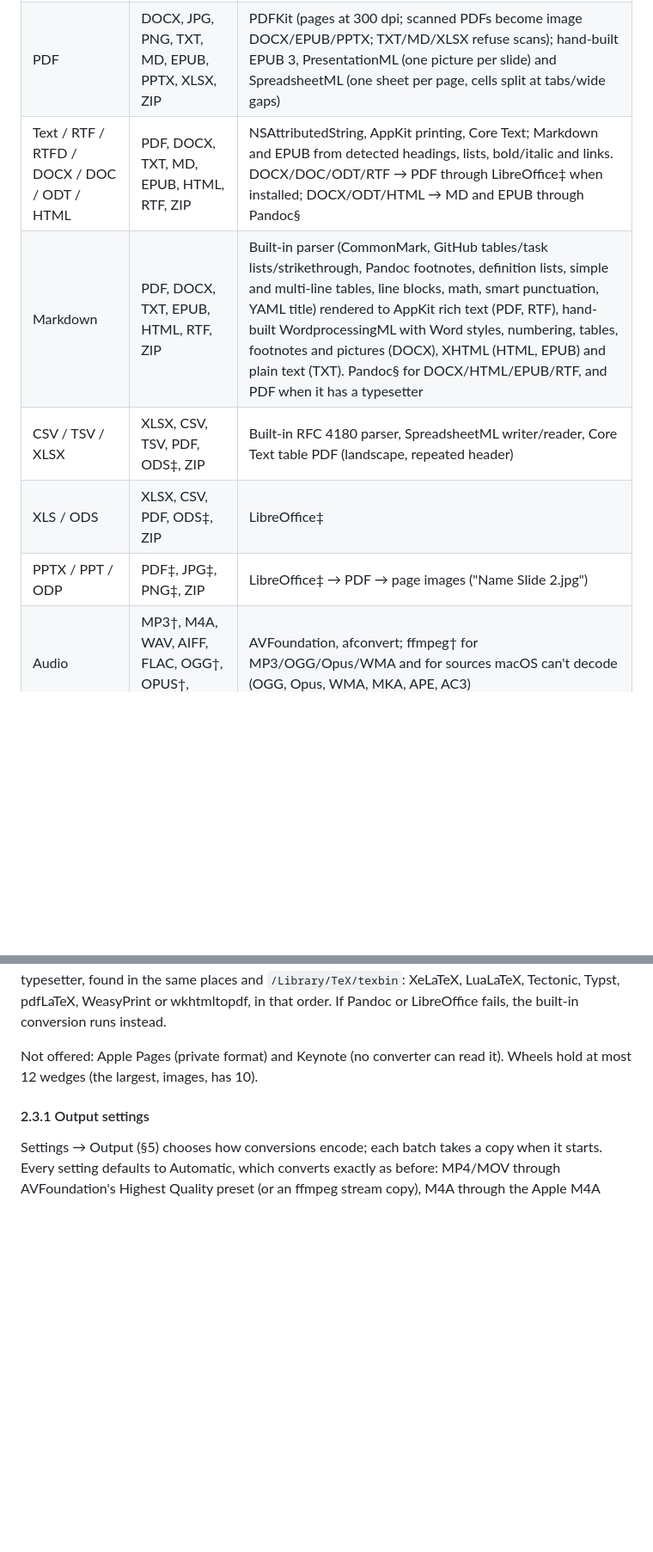
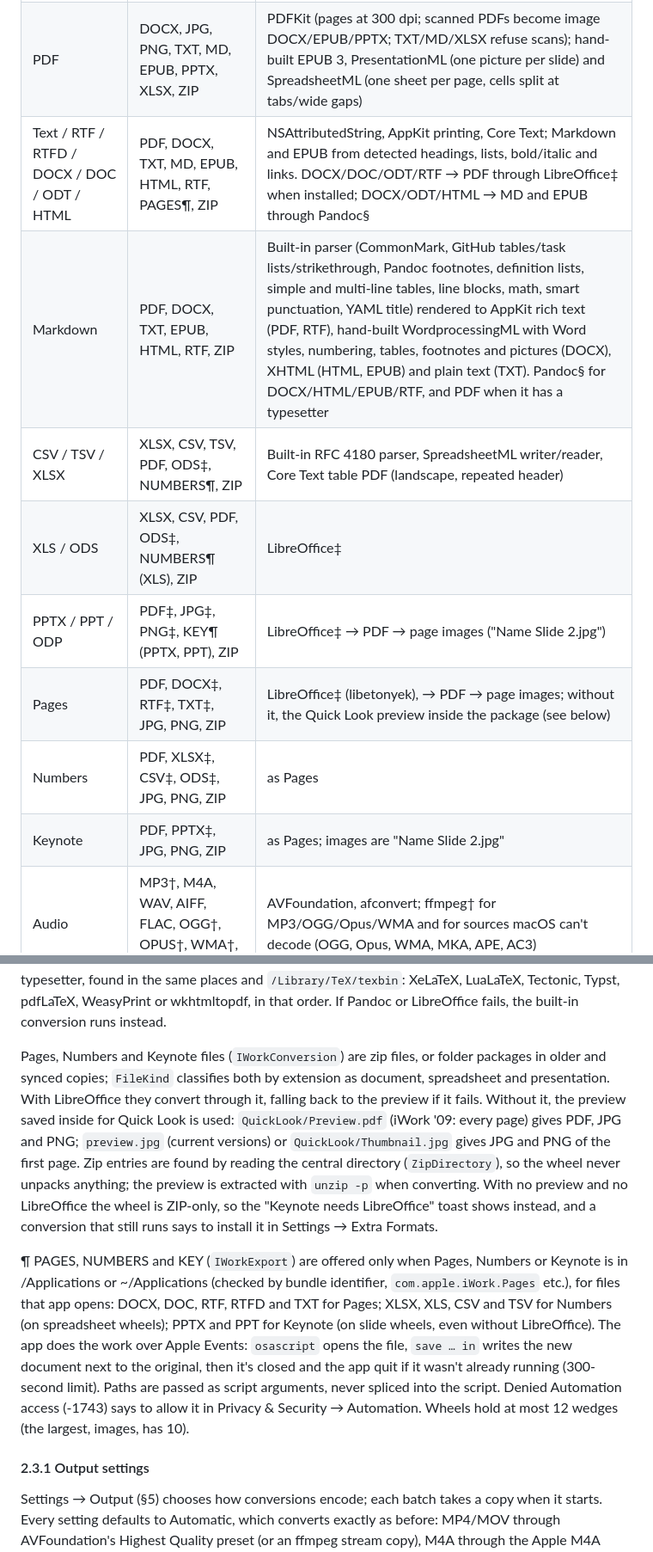
Before and after one commit to Manan-Santoki/OpenShelf, a Markdown page: docs/SPEC.md, 2 parts joined by grey strips. Shown at 86% size. Rendered like a GitHub page; blank space fills up the shorter version.

```diff
--- a/docs/SPEC.md
+++ b/docs/SPEC.md
@@ -99,11 +99,14 @@ the pointer shows "Converting to JPG · 1 of 3 saved" with a cancel button.
 |---|---|---|
 | Image (incl. SVG) | PNG, JPG, WEBP†, HEIC, TIFF, AVIF, BMP, PDF, DOCX, ZIP | ImageIO, PDF context, hand-built DOCX |
 | PDF | DOCX, JPG, PNG, TXT, MD, EPUB, PPTX, XLSX, ZIP | PDFKit (pages at 300 dpi; scanned PDFs become image DOCX/EPUB/PPTX; TXT/MD/XLSX refuse scans); hand-built EPUB 3, PresentationML (one picture per slide) and SpreadsheetML (one sheet per page, cells split at tabs/wide gaps) |
-| Text / RTF / RTFD / DOCX / DOC / ODT / HTML | PDF, DOCX, TXT, MD, EPUB, HTML, RTF, ZIP | NSAttributedString, AppKit printing, Core Text; Markdown and EPUB from detected headings, lists, bold/italic and links. DOCX/DOC/ODT/RTF → PDF through LibreOffice‡ when installed; DOCX/ODT/HTML → MD and EPUB through Pandoc§ |
+| Text / RTF / RTFD / DOCX / DOC / ODT / HTML | PDF, DOCX, TXT, MD, EPUB, HTML, RTF, PAGES¶, ZIP | NSAttributedString, AppKit printing, Core Text; Markdown and EPUB from detected headings, lists, bold/italic and links. DOCX/DOC/ODT/RTF → PDF through LibreOffice‡ when installed; DOCX/ODT/HTML → MD and EPUB through Pandoc§ |
 | Markdown | PDF, DOCX, TXT, EPUB, HTML, RTF, ZIP | Built-in parser (CommonMark, GitHub tables/task lists/strikethrough, Pandoc footnotes, definition lists, simple and multi-line tables, line blocks, math, smart punctuation, YAML title) rendered to AppKit rich text (PDF, RTF), hand-built WordprocessingML with Word styles, numbering, tables, footnotes and pictures (DOCX), XHTML (HTML, EPUB) and plain text (TXT). Pandoc§ for DOCX/HTML/EPUB/RTF, and PDF when it has a typesetter |
-| CSV / TSV / XLSX | XLSX, CSV, TSV, PDF, ODS‡, ZIP | Built-in RFC 4180 parser, SpreadsheetML writer/reader, Core Text table PDF (landscape, repeated header) |
-| XLS / ODS | XLSX, CSV, PDF, ODS‡, ZIP | LibreOffice‡ |
-| PPTX / PPT / ODP | PDF‡, JPG‡, PNG‡, ZIP | LibreOffice‡ → PDF → page images ("Name Slide 2.jpg") |
+| CSV / TSV / XLSX | XLSX, CSV, TSV, PDF, ODS‡, NUMBERS¶, ZIP | Built-in RFC 4180 parser, SpreadsheetML writer/reader, Core Text table PDF (landscape, repeated header) |
+| XLS / ODS | XLSX, CSV, PDF, ODS‡, NUMBERS¶ (XLS), ZIP | LibreOffice‡ |
+| PPTX / PPT / ODP | PDF‡, JPG‡, PNG‡, KEY¶ (PPTX, PPT), ZIP | LibreOffice‡ → PDF → page images ("Name Slide 2.jpg") |
+| Pages | PDF, DOCX‡, RTF‡, TXT‡, JPG, PNG, ZIP | LibreOffice‡ (libetonyek), → PDF → page images; without it, the Quick Look preview inside the package (see below) |
+| Numbers | PDF, XLSX‡, CSV‡, ODS‡, JPG, PNG, ZIP | as Pages |
+| Keynote | PDF, PPTX‡, JPG, PNG, ZIP | as Pages; images are "Name Slide 2.jpg" |
 | Audio | MP3†, M4A, WAV, AIFF, FLAC, OGG†, OPUS†, WMA†, ZIP | AVFoundation, afconvert; ffmpeg† for MP3/OGG/Opus/WMA and for sources macOS can't decode (OGG, Opus, WMA, MKA, APE, AC3) |
 | Video | MP4, MOV, M4A, GIF†, MP3†, MKV†, WEBM†, AVI†, WMV†, ZIP | AVFoundation; ffmpeg† (H.264/AAC, VP9/Opus, MPEG-4/MP3, WMV2/WMA2; MKV copies streams when it can) and for sources macOS can't open (MKV, WebM, AVI, WMV, FLV, MPEG, …) |
 | SRT / VTT | TXT, SRT, VTT, ZIP | built in |
@@ -125,7 +128,29 @@ same places and `/Library/TeX/texbin`: XeLaTeX, LuaLaTeX, Tectonic, Typst,
 pdfLaTeX, WeasyPrint or wkhtmltopdf, in that order. If Pandoc or LibreOffice
 fails, the built-in conversion runs instead.
 
-Not offered: Apple Pages (private format) and Keynote (no converter can read it).
+Pages, Numbers and Keynote files (`IWorkConversion`) are zip files, or folder
+packages in older and synced copies; `FileKind` classifies both by extension
+as document, spreadsheet and presentation. With LibreOffice they convert
+through it, falling back to the preview if it fails. Without it, the preview
+saved inside for Quick Look is used: `QuickLook/Preview.pdf` (iWork '09: every
+page) gives PDF, JPG and PNG; `preview.jpg` (current versions) or
+`QuickLook/Thumbnail.jpg` gives JPG and PNG of the first page. Zip entries are
+found by reading the central directory (`ZipDirectory`), so the wheel never
+unpacks anything; the preview is extracted with `unzip -p` when converting.
+With no preview and no LibreOffice the wheel is ZIP-only, so the "Keynote
+needs LibreOffice" toast shows instead, and a conversion that still runs says
+to install it in Settings → Extra Formats.
+
+¶ PAGES, NUMBERS and KEY (`IWorkExport`) are offered only when Pages, Numbers
+or Keynote is in /Applications or ~/Applications (checked by bundle identifier,
+`com.apple.iWork.Pages` etc.), for files that app opens: DOCX, DOC, RTF, RTFD
+and TXT for Pages; XLSX, XLS, CSV and TSV for Numbers (on spreadsheet wheels);
+PPTX and PPT for Keynote (on slide wheels, even without LibreOffice). The app
+does the work over Apple Events: `osascript` opens the file, `save … in` writes
+the new document next to the original, then it's closed and the app quit if
+it wasn't already running (300-second limit). Paths are passed as script
+arguments, never spliced into the script. Denied Automation access (-1743)
+says to allow it in Privacy & Security → Automation.
 Wheels hold at most 12 wedges (the largest, images, has 10).
 
 #### 2.3.1 Output settings
```
Also changed, not shown: CHANGELOG.md (+15 -0 lines), README.md (+17 -6 lines).
